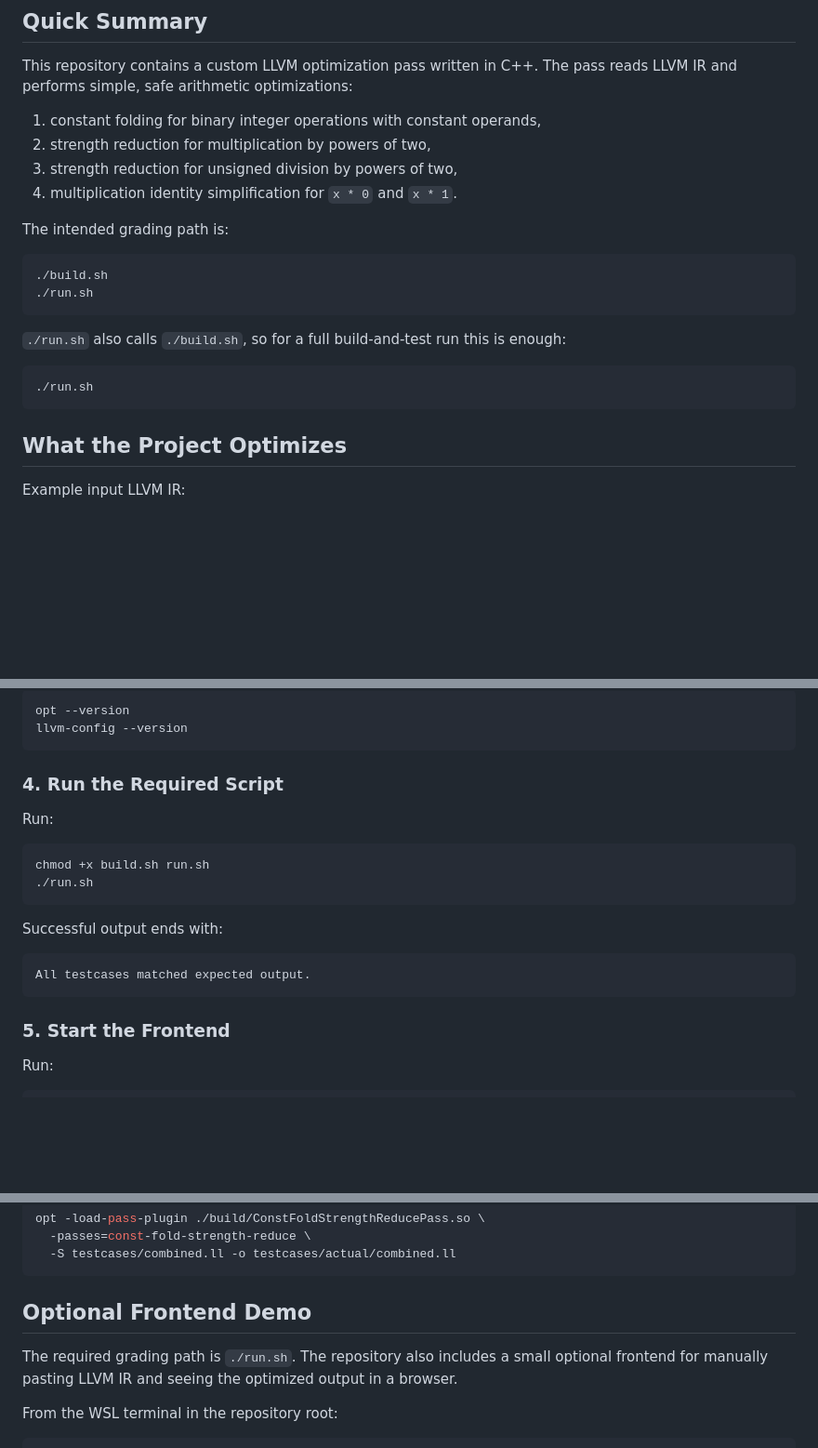
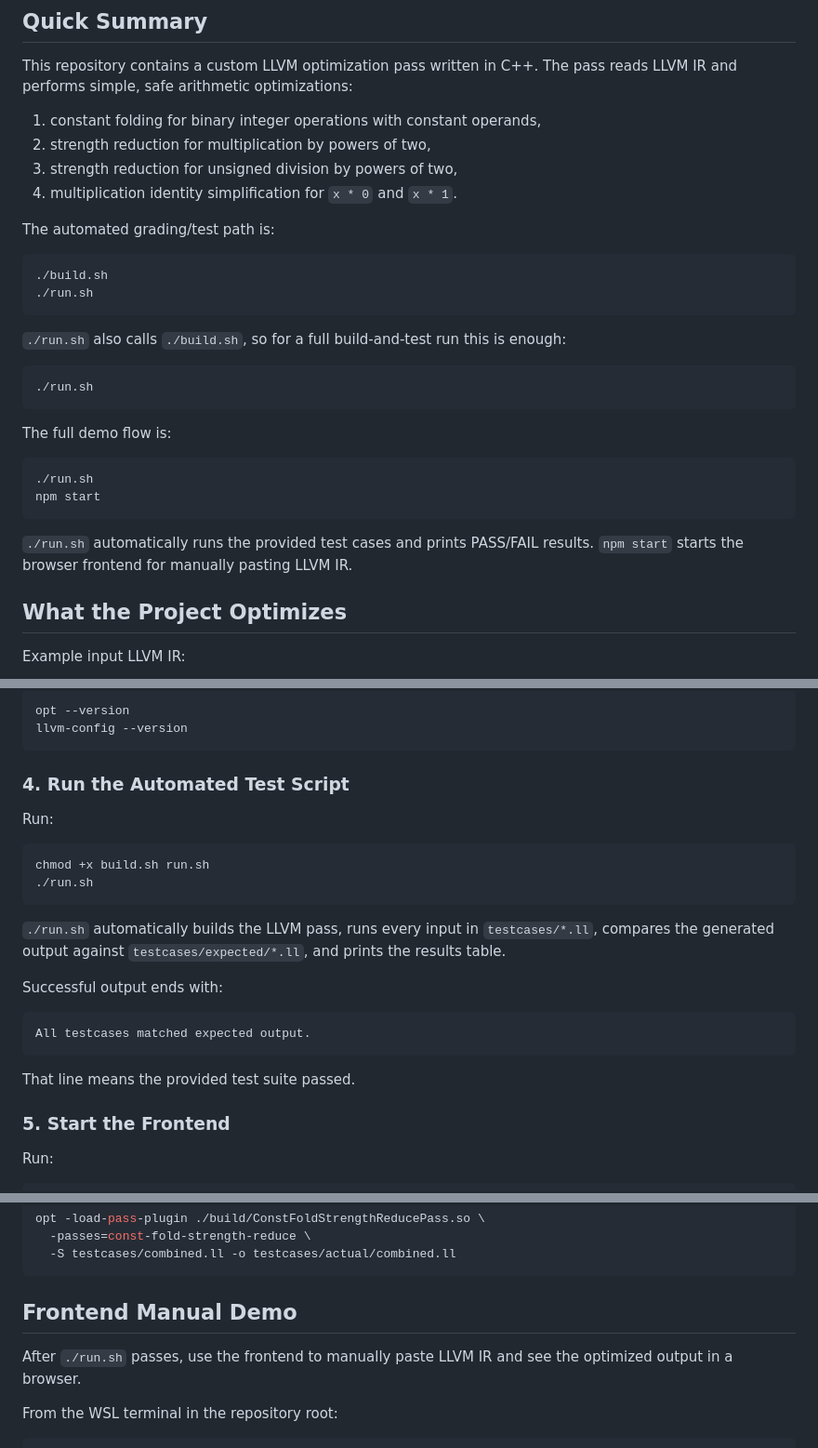
Before and after one commit to abhay271/IR-Optimization-Pass, a Markdown page: README.md, 3 parts joined by grey strips. Shown at 93% size. Drawn GitHub-style; blank space fills up the shorter version.

````diff
--- a/README.md
+++ b/README.md
@@ -9,7 +9,7 @@ This repository contains a custom LLVM optimization pass written in C++. The pas
 3. strength reduction for unsigned division by powers of two,
 4. multiplication identity simplification for `x * 0` and `x * 1`.
 
-The intended grading path is:
+The automated grading/test path is:
 
 ```bash
 ./build.sh
@@ -21,6 +21,15 @@ The intended grading path is:
 ```bash
 ./run.sh
 ```
+
+The full demo flow is:
+
+```bash
+./run.sh
+npm start
+```
+
+`./run.sh` automatically runs the provided test cases and prints PASS/FAIL results. `npm start` starts the browser frontend for manually pasting LLVM IR.
 
 ## What the Project Optimizes
 
@@ -250,7 +259,7 @@ opt --version
 llvm-config --version
 ```
 
-### 4. Run the Required Script
+### 4. Run the Automated Test Script
 
 Run:
 
@@ -259,11 +268,15 @@ chmod +x build.sh run.sh
 ./run.sh
 ```
 
+`./run.sh` automatically builds the LLVM pass, runs every input in `testcases/*.ll`, compares the generated output against `testcases/expected/*.ll`, and prints the results table.
+
 Successful output ends with:
 
 ```text
 All testcases matched expected output.
 ```
+
+That line means the provided test suite passed.
 
 ### 5. Start the Frontend
 
@@ -372,9 +392,9 @@ opt -load-pass-plugin ./build/ConstFoldStrengthReducePass.so \
   -S testcases/combined.ll -o testcases/actual/combined.ll
 ```
 
-## Optional Frontend Demo
+## Frontend Manual Demo
 
-The required grading path is `./run.sh`. The repository also includes a small optional frontend for manually pasting LLVM IR and seeing the optimized output in a browser.
+After `./run.sh` passes, use the frontend to manually paste LLVM IR and see the optimized output in a browser.
 
 From the WSL terminal in the repository root:
 
````
Also changed, not shown: other parts of README.md (+32 -20 lines).
